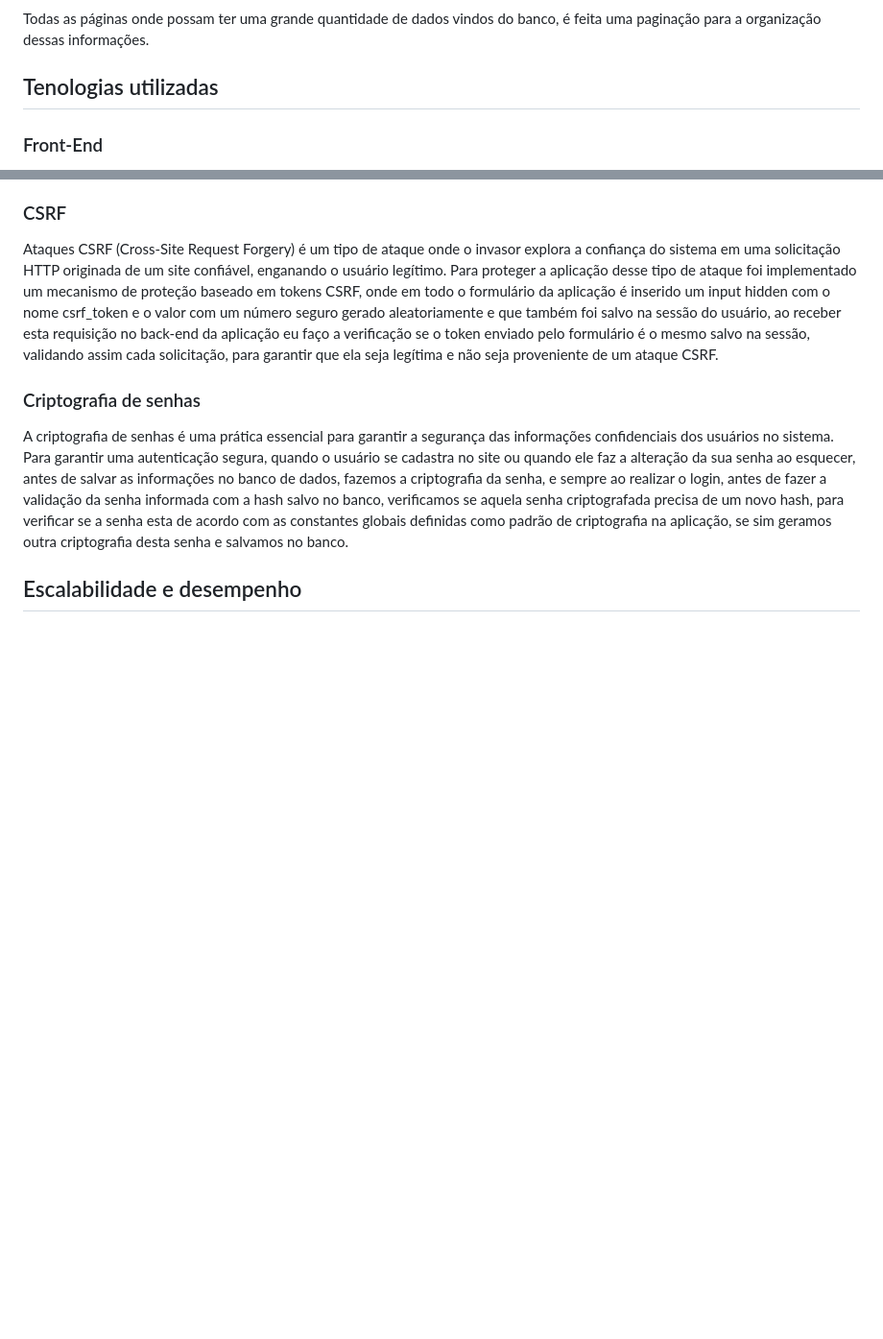
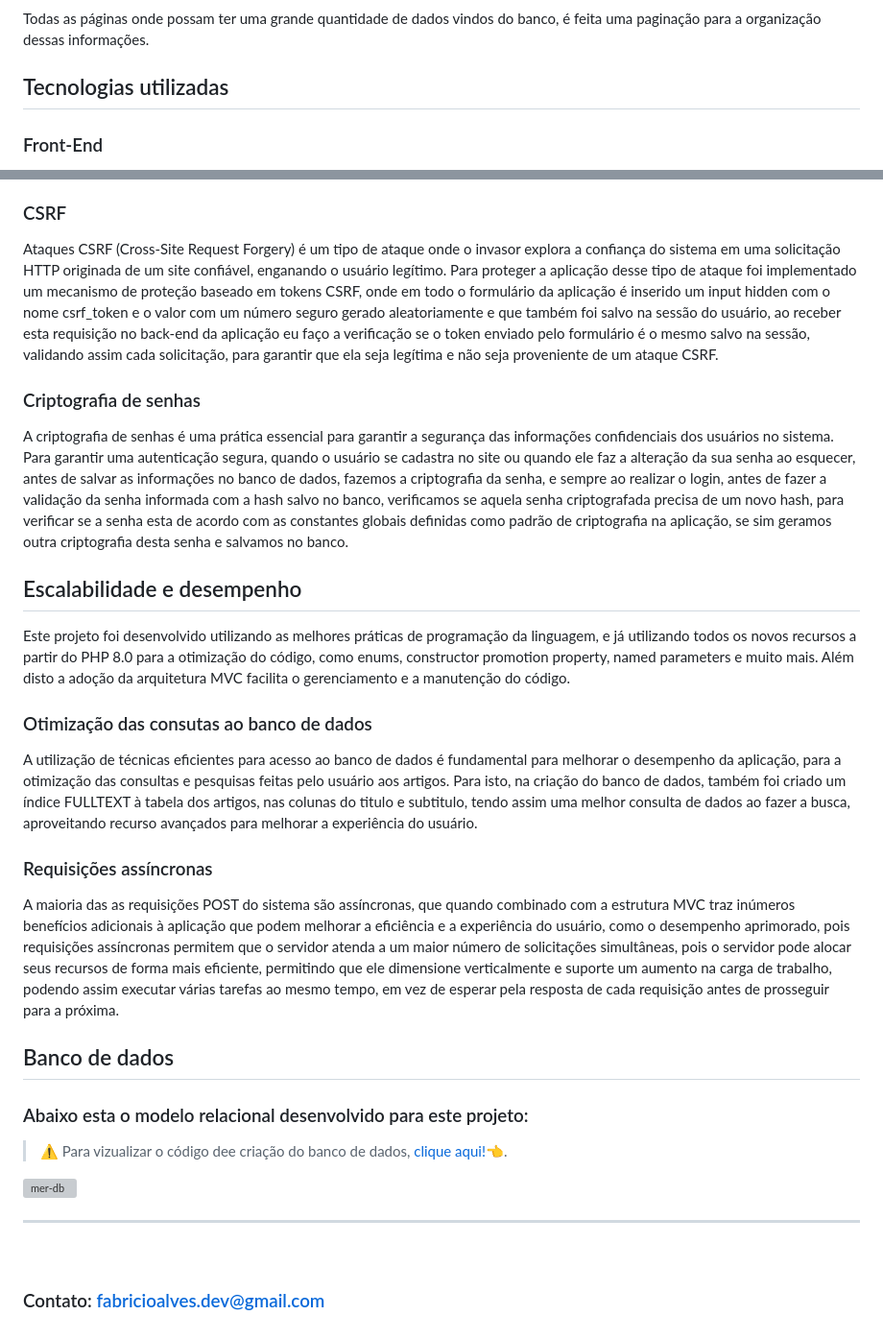
Before and after one commit to Fabriciope/TechNews, a Markdown page: README.md, 2 parts joined by grey strips. Shown: that part at 96% size. GitHub-like rendering; blank space fills up the shorter version; grey boxes are pictures that could not be loaded.

Commit message:
fazendo a documentação do projeto

```diff
--- a/README.md
+++ b/README.md
@@ -53,7 +53,7 @@ Este projeto é um site de artigos sobre tecnologia, onde os artigos são feitos
 
 
 
-## Tenologias utilizadas
+## Tecnologias utilizadas
 
 ### Front-End
 - [HTML](https://developer.mozilla.org/pt-BR/docs/Web/HTML)
@@ -97,3 +97,21 @@ Este projeto é um site de artigos sobre tecnologia, onde os artigos são feitos
    A criptografia de senhas é uma prática essencial para garantir a segurança das informações confidenciais dos usuários no sistema. Para garantir uma autenticação segura, quando o  usuário se cadastra no site ou quando ele faz a alteração da sua senha ao esquecer, antes de salvar as informações no banco de dados, fazemos a criptografia da senha, e sempre ao realizar o login, antes de fazer a validação da senha informada com a hash salvo no banco, verificamos se aquela senha criptografada precisa de um novo hash,  para verificar se a senha esta de acordo com as constantes globais definidas como padrão de criptografia na aplicação, se sim geramos outra criptografia desta senha e salvamos no banco.
 
 ## Escalabilidade e desempenho
+ Este projeto foi desenvolvido utilizando as melhores práticas de programação da linguagem, e já utilizando todos os novos recursos a partir do PHP 8.0 para a otimização do código, como enums, constructor promotion property, named parameters e muito mais. Além disto a adoção da arquitetura MVC facilita o gerenciamento e a manutenção do código.
+
+### Otimização das consutas ao banco de dados
+ A utilização de técnicas eficientes para acesso ao banco de dados é fundamental para melhorar o desempenho da aplicação, para a otimização das consultas e pesquisas feitas pelo usuário aos artigos. Para isto, na criação do banco de dados, também foi criado um índice FULLTEXT à tabela dos artigos, nas colunas do titulo e subtitulo, tendo assim uma melhor consulta de dados ao fazer a busca, aproveitando recurso avançados para melhorar a experiência do usuário.
+
+### Requisições assíncronas
+ A maioria das as requisições POST do sistema são assíncronas, que quando combinado com a estrutura MVC traz inúmeros benefícios adicionais à aplicação que podem melhorar a eficiência e a experiência do usuário, como o desempenho aprimorado, pois requisições assíncronas permitem que o servidor atenda a um maior número de solicitações simultâneas, pois o servidor pode alocar seus recursos de forma mais eficiente, permitindo que ele dimensione verticalmente e suporte um aumento na carga de trabalho, podendo assim executar várias tarefas ao mesmo tempo, em vez de esperar pela resposta de cada requisição antes de prosseguir para a próxima.
+
+## Banco de dados
+ ### Abaixo esta o modelo relacional desenvolvido para este projeto:
+ >⚠️ Para vizualizar o código dee criação do banco de dados, [clique aqui!👈](https://github.com/Fabriciope/BestMovies/tree/main/imgs-paginas).
+
+  ![mer-db](https://github.com/Fabriciope/QuiroBrazil/assets/79289410/604ad5cb-ec03-46d9-bdeb-ce64e6ba85ed)
+
+---
+<br>
+
+### Contato: <a target="_black" href="mailto:fabricioalves.dev@gmail.com"> fabricioalves.dev@gmail.com <a>
```
Also changed, not shown: other parts of README.md (+1 -1 lines).
